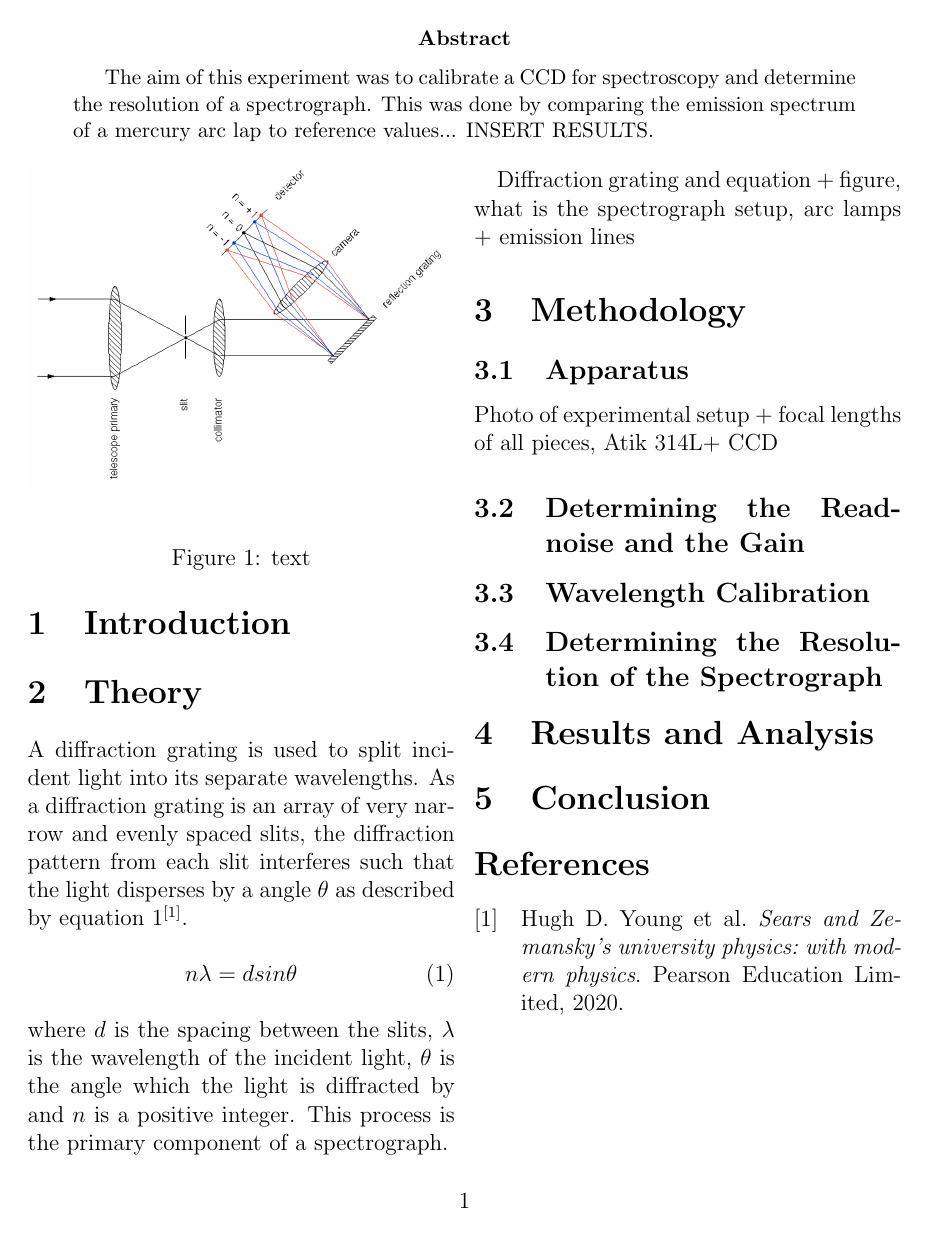
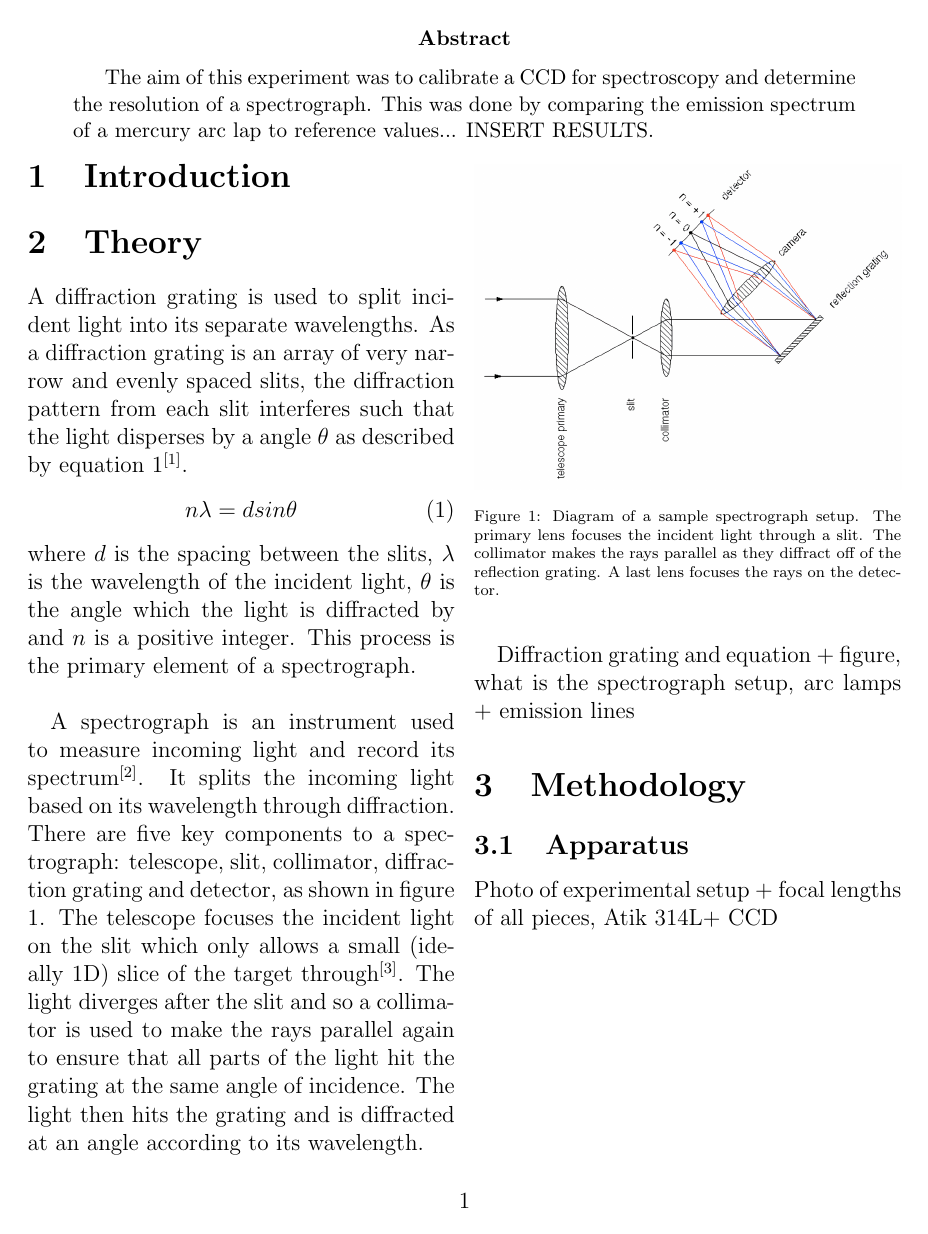
Before and after one commit to daraghhollman/UCD_PASS_Labs, a LaTeX paper (CCDs/Report/ccdReport.tex): page 2 of 2 before the commit and page 2 of 3 after it. Compiled offline with pdfLaTeX.

Commit message:
updates to theory section

```diff
--- a/CCDs/Report/ccdReport.tex
+++ b/CCDs/Report/ccdReport.tex
@@ -2,6 +2,7 @@
 
 % Packages
 \usepackage{graphicx}
+\usepackage{caption} % more customisation options for captions, used for fontsize in figures.
 
 % Making cites superscript
 \usepackage[sorting=none]{biblatex}
@@ -65,13 +66,15 @@
 		\begin{equation}
 			n \lambda = d sin\theta
 			\label{eq:diffraction}
-		\end{equation} where $d$ is the spacing between the slits, $\lambda$ is the wavelength of the incident light, $\theta$ is the angle which the light is diffracted by and $n$ is a positive integer. This process is the primary component of a spectrograph.
+		\end{equation} where $d$ is the spacing between the slits, $\lambda$ is the wavelength of the incident light, $\theta$ is the angle which the light is diffracted by and $n$ is a positive integer. This process is the primary element of a spectrograph.\\
+
+		A spectrograph is an instrument used to measure incoming light and record its spectrum\cite{atnf}. It splits the incoming light based on its wavelength through diffraction. There are five key components to a spectrograph: telescope, slit, collimator, diffraction grating and detector, as shown in figure \ref{fig:spectrograph}. The telescope focuses the incident light on the slit which only allows a small (ideally 1D) slice of the target through\cite{manual}. The light diverges after the slit and so a collimator is used to make the rays parallel again to ensure that all parts of the light hit the grating at the same angle of incidence. The light then hits the grating and is diffracted at an angle according to its wavelength.
 
 		\begin{figure}
 			\includegraphics[width=\columnwidth]{spectrograph_refl-transformed.png}
+			\captionsetup{font=scriptsize}
+			\caption{Diagram of a sample spectrograph setup. The primary lens focuses the incident light through a slit. The collimator makes the rays parallel as they diffract off of the reflection grating. A last lens focuses the rays on the detector.}
 			\label{fig:spectrograph}
-			\
-			\caption{text}
 		\end{figure}
 
 		Diffraction grating and equation + figure, what is the spectrograph setup, arc lamps + emission lines
```
Also changed, not shown: CCDs/Report/references.bib (+11 -0 lines), CCDs/Report/ccdReport.bbl, CCDs/Report/ccdReport.pdf, 5 other files.
